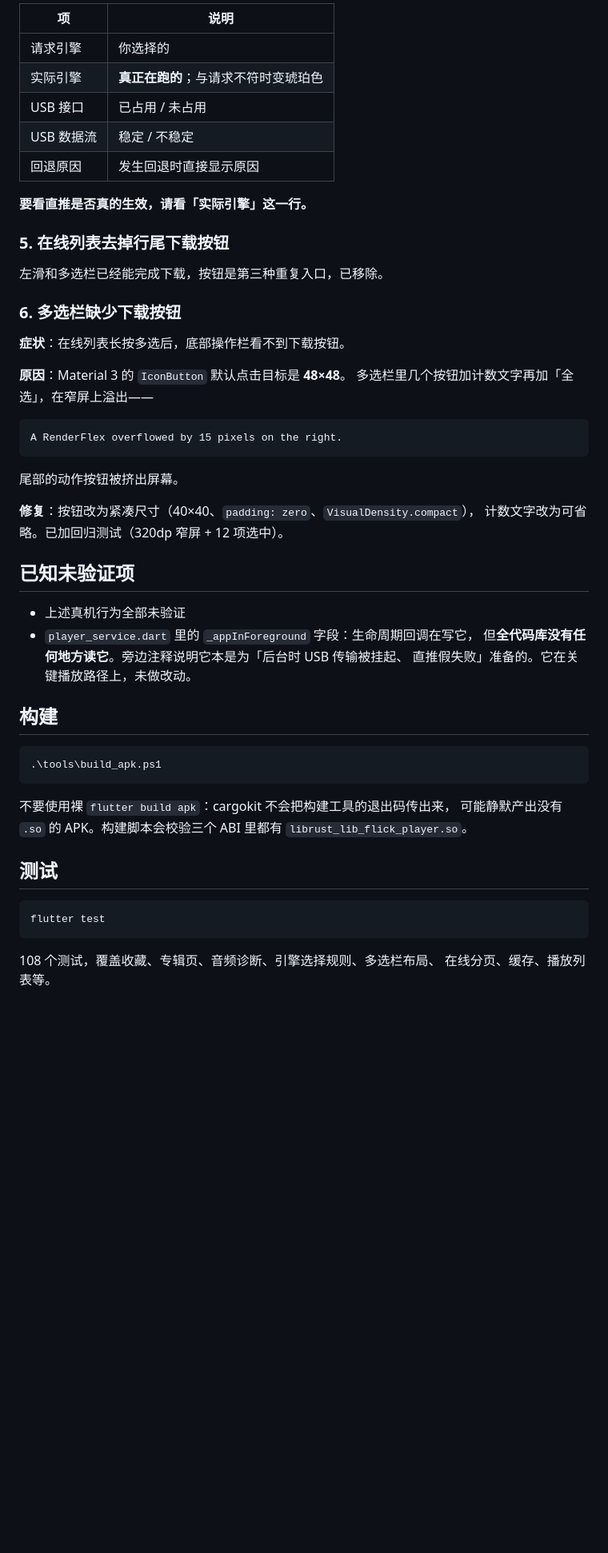
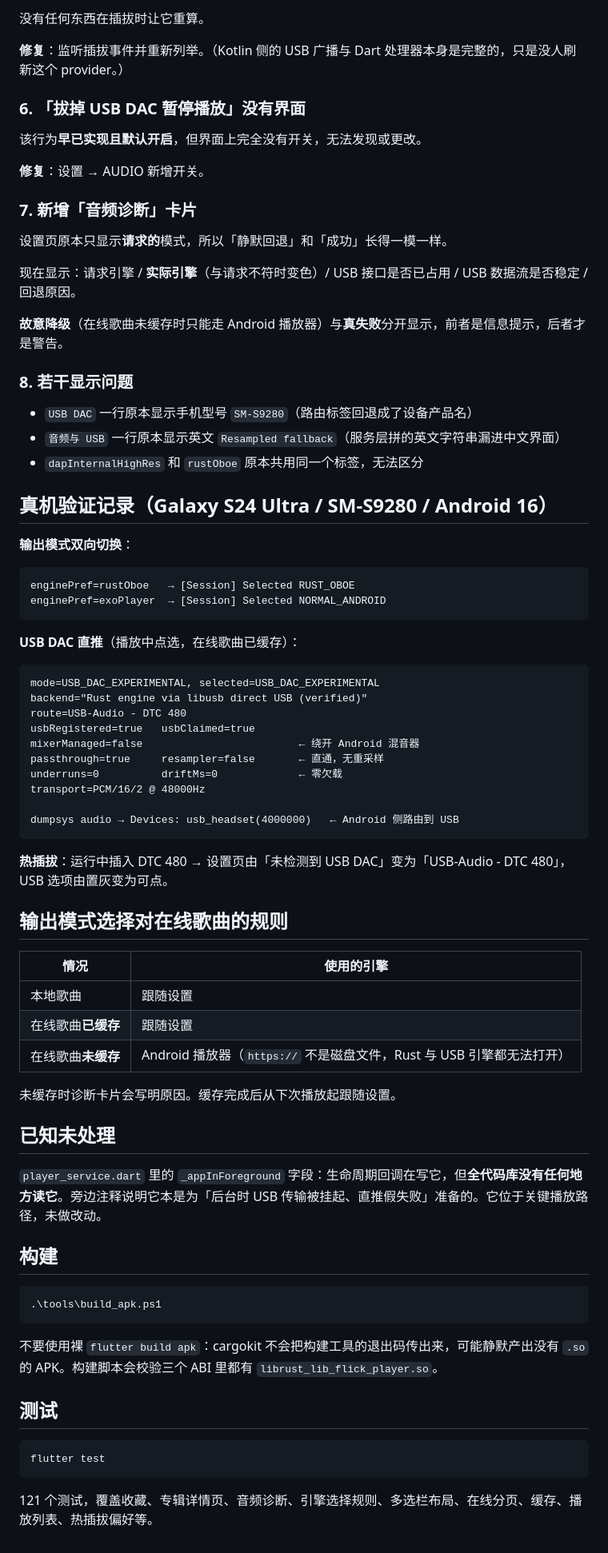
Before and after one commit to qiunan6886/Spark, a Markdown page: RELEASE_NOTES.md, the part around one of its changes. Shown at 80% size. GitHub-like rendering; blank space fills up the shorter version.

````diff
--- a/RELEASE_NOTES.md
+++ b/RELEASE_NOTES.md
@@ -76,40 +84,67 @@ if (!deviceInfo.hasUsbDac) {
 
-| 项 | 说明 |
-|---|---|
-| 请求引擎 | 你选择的 |
-| 实际引擎 | **真正在跑的**；与请求不符时变琥珀色 |
-| USB 接口 | 已占用 / 未占用 |
-| USB 数据流 | 稳定 / 不稳定 |
-| 回退原因 | 发生回退时直接显示原因 |
+没有任何东西在插拔时让它重算。
 
-**要看直推是否真的生效，请看「实际引擎」这一行。**
+**修复**：监听插拔事件并重新列举。（Kotlin 侧的 USB 广播与 Dart 处理器本身是完整的，只是没人刷新这个 provider。）
 
-### 5. 在线列表去掉行尾下载按钮
+### 6. 「拔掉 USB DAC 暂停播放」没有界面
 
-左滑和多选栏已经能完成下载，按钮是第三种重复入口，已移除。
+该行为**早已实现且默认开启**，但界面上完全没有开关，无法发现或更改。
 
-### 6. 多选栏缺少下载按钮
+**修复**：设置 → AUDIO 新增开关。
 
-**症状**：在线列表长按多选后，底部操作栏看不到下载按钮。
+### 7. 新增「音频诊断」卡片
 
-**原因**：Material 3 的 `IconButton` 默认点击目标是 **48×48**。
-多选栏里几个按钮加计数文字再加「全选」，在窄屏上溢出——
+设置页原本只显示**请求的**模式，所以「静默回退」和「成功」长得一模一样。
+
+现在显示：请求引擎 / **实际引擎**（与请求不符时变色）/ USB 接口是否已占用 / USB 数据流是否稳定 / 回退原因。
+
+**故意降级**（在线歌曲未缓存时只能走 Android 播放器）与**真失败**分开显示，前者是信息提示，后者才是警告。
+
+### 8. 若干显示问题
+
+- `USB DAC` 一行原本显示手机型号 `SM-S9280`（路由标签回退成了设备产品名）
+- `音频与 USB` 一行原本显示英文 `Resampled fallback`（服务层拼的英文字符串漏进中文界面）
+- `dapInternalHighRes` 和 `rustOboe` 原本共用同一个标签，无法区分
+
+## 真机验证记录（Galaxy S24 Ultra / SM-S9280 / Android 16）
+
+**输出模式双向切换**：
 
 ```
-A RenderFlex overflowed by 15 pixels on the right.
+enginePref=rustOboe   → [Session] Selected RUST_OBOE
+enginePref=exoPlayer  → [Session] Selected NORMAL_ANDROID
 ```
 
-尾部的动作按钮被挤出屏幕。
+**USB DAC 直推**（播放中点选，在线歌曲已缓存）：
 
-**修复**：按钮改为紧凑尺寸（40×40、`padding: zero`、`VisualDensity.compact`），
-计数文字改为可省略。已加回归测试（320dp 窄屏 + 12 项选中）。
+```
+mode=USB_DAC_EXPERIMENTAL, selected=USB_DAC_EXPERIMENTAL
+backend="Rust engine via libusb direct USB (verified)"
+route=USB-Audio - DTC 480
+usbRegistered=true   usbClaimed=true
+mixerManaged=false                         ← 绕开 Android 混音器
+passthrough=true     resampler=false       ← 直通，无重采样
+underruns=0          driftMs=0             ← 零欠载
+transport=PCM/16/2 @ 48000Hz
 
-## 已知未验证项
+dumpsys audio → Devices: usb_headset(4000000)   ← Android 侧路由到 USB
+```
 
-- 上述真机行为全部未验证
-- `player_service.dart` 里的 `_appInForeground` 字段：生命周期回调在写它，
-  但**全代码库没有任何地方读它**。旁边注释说明它本是为「后台时 USB 传输被挂起、
-  直推假失败」准备的。它在关键播放路径上，未做改动。
+**热插拔**：运行中插入 DTC 480 → 设置页由「未检测到 USB DAC」变为「USB-Audio - DTC 480」，USB 选项由置灰变为可点。
+
+## 输出模式选择对在线歌曲的规则
+
+| 情况 | 使用的引擎 |
+|---|---|
+| 本地歌曲 | 跟随设置 |
+| 在线歌曲**已缓存** | 跟随设置 |
+| 在线歌曲**未缓存** | Android 播放器（`https://` 不是磁盘文件，Rust 与 USB 引擎都无法打开） |
+
+未缓存时诊断卡片会写明原因。缓存完成后从下次播放起跟随设置。
+
+## 已知未处理
+
+`player_service.dart` 里的 `_appInForeground` 字段：生命周期回调在写它，但**全代码库没有任何地方读它**。旁边注释说明它本是为「后台时 USB 传输被挂起、直推假失败」准备的。它位于关键播放路径，未做改动。
 
 ## 构建
 
@@ -117,9 +152,7 @@ A RenderFlex overflowed by 15 pixels on the right.
 .\tools\build_apk.ps1
 ```
 
-不要使用裸 `flutter build apk`：cargokit 不会把构建工具的退出码传出来，
-可能静默产出没有 `.so` 的 APK。构建脚本会校验三个 ABI 里都有
-`librust_lib_flick_player.so`。
+不要使用裸 `flutter build apk`：cargokit 不会把构建工具的退出码传出来，可能静默产出没有 `.so` 的 APK。构建脚本会校验三个 ABI 里都有 `librust_lib_flick_player.so`。
 
 ## 测试
 
@@ -127,5 +160,4 @@ A RenderFlex overflowed by 15 pixels on the right.
 flutter test
 ```
 
-108 个测试，覆盖收藏、专辑页、音频诊断、引擎选择规则、多选栏布局、
-在线分页、缓存、播放列表等。
+121 个测试，覆盖收藏、专辑详情页、音频诊断、引擎选择规则、多选栏布局、在线分页、缓存、播放列表、热插拔偏好等。
````
Also changed, not shown: other parts of RELEASE_NOTES.md (+52 -44 lines).
